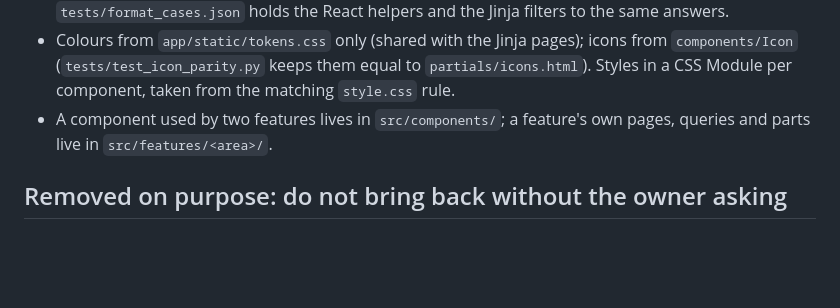
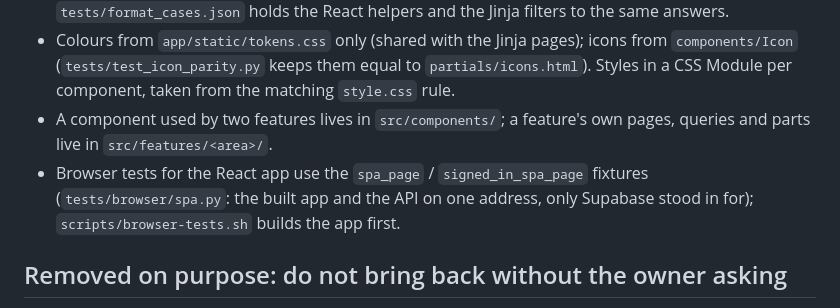
Before and after one commit to bijeshmohan/finode, a Markdown page: AGENTS.md, the part around the change. Rendered like a GitHub page; blank space fills up the shorter version.

```diff
--- a/AGENTS.md
+++ b/AGENTS.md
@@ -78,6 +78,7 @@ Plan and design: `docs/superpowers/specs/2026-11-13-react-frontend-design.md`. U
 - **Amounts are strings** end to end, never `Number`; format with `lib/money.ts`, type with `AmountField`. **Today comes from `useToday()`** (the server's, in `FINODE_TIMEZONE`), never `new Date()`. `tests/format_cases.json` holds the React helpers and the Jinja filters to the same answers.
 - Colours from `app/static/tokens.css` only (shared with the Jinja pages); icons from `components/Icon` (`tests/test_icon_parity.py` keeps them equal to `partials/icons.html`). Styles in a CSS Module per component, taken from the matching `style.css` rule.
 - A component used by two features lives in `src/components/`; a feature's own pages, queries and parts live in `src/features/<area>/`.
+- Browser tests for the React app use the `spa_page` / `signed_in_spa_page` fixtures (`tests/browser/spa.py`: the built app and the API on one address, only Supabase stood in for); `scripts/browser-tests.sh` builds the app first.
 
 ## Removed on purpose: do not bring back without the owner asking
 
```
Also changed, not shown: README.md (+1 -1 lines), docs/developer/code-map.md (+2 -1 lines).
